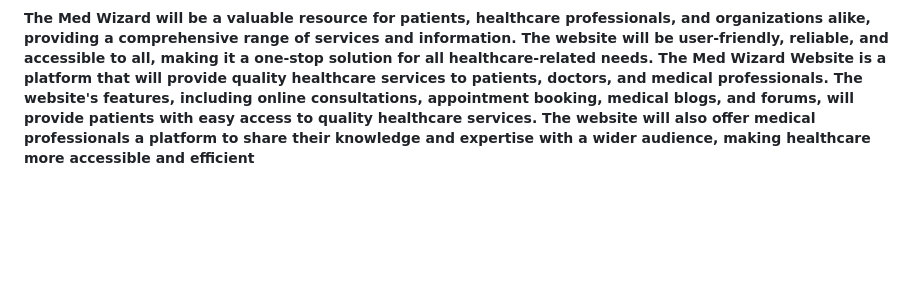
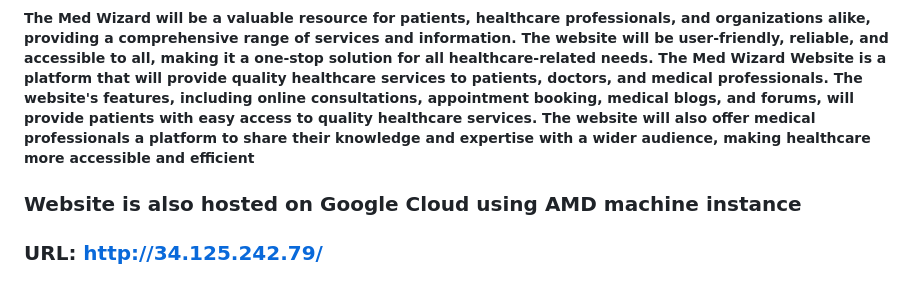
Before and after one commit to Dhanush-9/Med-Wizard, a Markdown page: README.md, the part around the change. Drawn GitHub-style; blank space fills up the shorter version.

```diff
--- a/README.md
+++ b/README.md
@@ -32,3 +32,6 @@
 
 ## Conclusion:
 ##### The Med Wizard will be a valuable resource for patients, healthcare professionals, and organizations alike, providing a comprehensive range of services and information. The website will be user-friendly, reliable, and accessible to all, making it a one-stop solution for all healthcare-related needs. The Med Wizard Website is a platform that will provide quality healthcare services to patients, doctors, and medical professionals. The website's features, including online consultations, appointment booking, medical blogs, and forums, will provide patients with easy access to quality healthcare services. The website will also offer medical professionals a platform to share their knowledge and expertise with a wider audience, making healthcare more accessible and efficient
+
+### Website is also hosted on Google Cloud using AMD machine instance
+### URL: http://34.125.242.79/
```
